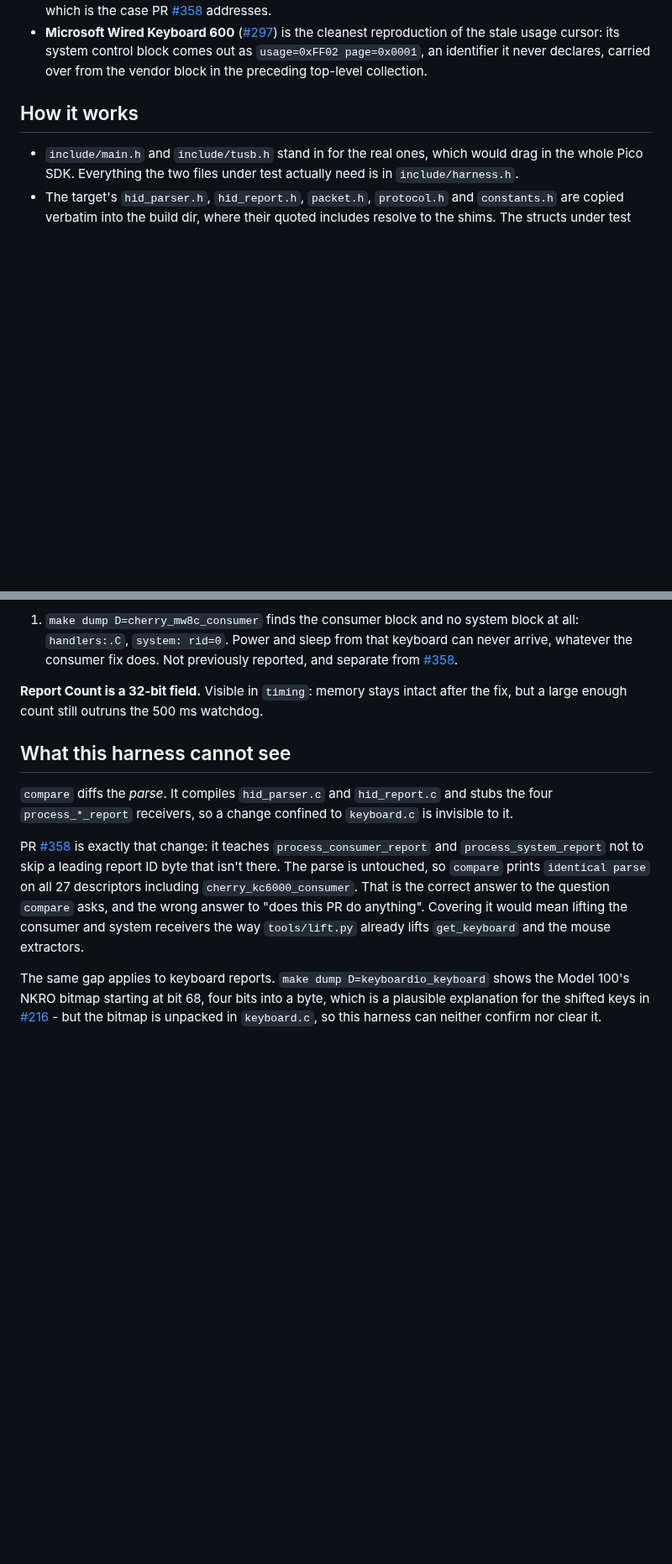
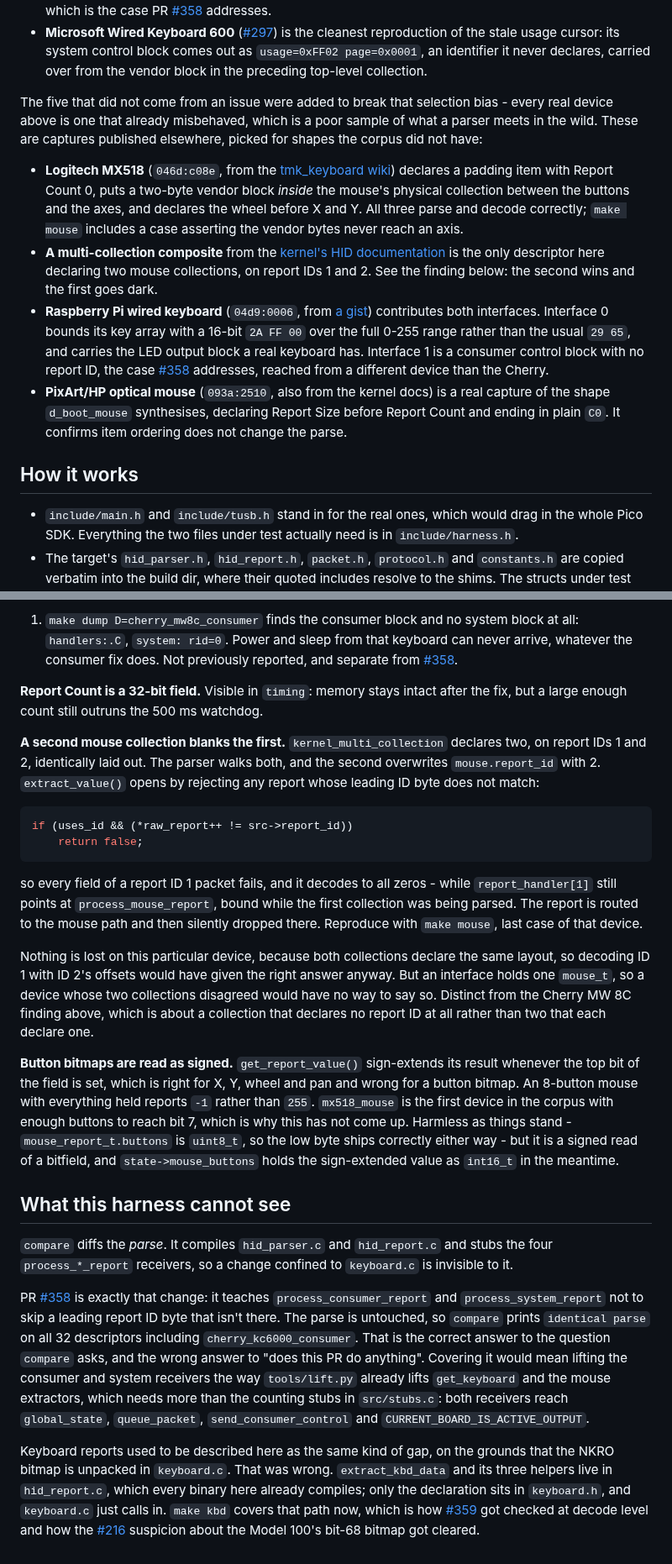
Before and after one commit to mglushko/deskhop-hidtests, a Markdown page: README.md, 2 parts joined by grey strips. Shown at 84% size. GitHub-like rendering; blank space fills up the shorter version.

Commit message:
Bring the README back in line with the corpus
Adding five descriptors moved every count the "Known good numbers" table
records, which is the one table whose job is telling a broken harness from a
broken firmware - so leaving it stale defeats the point of having it. Corpus
27 -> 32, compare 25 of 27 -> 30 of 32, mouse 72 -> 98 cases, truncate
1322 of 2366 -> 1582 of 2883 on main and 1463 of 2883 on [#361]. The timing
figure is re-measured on this host; it was always per host rather than per
firmware. Adds a kbd row, and a targets entry for the new decode test.

Documents the five non-issue descriptors in their own paragraph, since the
corpus section reads as an issue-by-issue ledger and they are there precisely
because they did not come from issues.

Corrects the claim that keyboard reports are beyond this harness. They are not:
extract_kbd_data and its helpers are in hid_report.c, already compiled here.
The consumer and system gap in that section is real and stays, now with a note
on what lifting those receivers would actually cost.

Two new open findings, neither previously recorded:

  - A second mouse collection blanks the first. On kernel_multi_collection the
    later collection takes mouse.report_id, and extract_value then rejects
    every report carrying the earlier ID - which report_handler still routes to
    the mouse path. Routed, then dropped.
  - Button bitmaps are read as signed. get_report_value sign-extends, so eight
    buttons held reads as -1. Benign, since the low byte is what ships, but it
    is a signed read of a bitfield.

Also notes that MAX_NKRO_BLOCKS is 4 and the Wooting needs exactly 4, so [#359]
has no headroom for a keyboard that splits its bitmap five ways.

````diff
--- a/README.md
+++ b/README.md
@@ -93,6 +94,28 @@ issues. What they have bought so far:
   usage cursor: its system control block comes out as `usage=0xFF02 page=0x0001`, an
   identifier it never declares, carried over from the vendor block in the preceding
   top-level collection.
+
+The five that did not come from an issue were added to break that selection bias -
+every real device above is one that already misbehaved, which is a poor sample of what
+a parser meets in the wild. These are captures published elsewhere, picked for shapes
+the corpus did not have:
+
+- **Logitech MX518** (`046d:c08e`, from the [tmk_keyboard wiki][tmk]) declares a
+  padding item with Report Count 0, puts a two-byte vendor block *inside* the mouse's
+  physical collection between the buttons and the axes, and declares the wheel before
+  X and Y. All three parse and decode correctly; `make mouse` includes a case asserting
+  the vendor bytes never reach an axis.
+- **A multi-collection composite** from the [kernel's HID documentation][hidintro] is
+  the only descriptor here declaring two mouse collections, on report IDs 1 and 2. See
+  the finding below: the second wins and the first goes dark.
+- **Raspberry Pi wired keyboard** (`04d9:0006`, from [a gist][rpigist]) contributes
+  both interfaces. Interface 0 bounds its key array with a 16-bit `2A FF 00` over the
+  full 0-255 range rather than the usual `29 65`, and carries the LED output block a
+  real keyboard has. Interface 1 is a consumer control block with no report ID, the
+  case [#358] addresses, reached from a different device than the Cherry.
+- **PixArt/HP optical mouse** (`093a:2510`, also from the kernel docs) is a real
+  capture of the shape `d_boot_mouse` synthesises, declaring Report Size before Report
+  Count and ending in plain `C0`. It confirms item ordering does not change the parse.
 
 ## How it works
 
@@ -195,6 +223,36 @@ arrive, whatever the consumer fix does. Not previously reported, and separate fr
 **Report Count is a 32-bit field.** Visible in `timing`: memory stays intact after the
 fix, but a large enough count still outruns the 500 ms watchdog.
 
+**A second mouse collection blanks the first.** `kernel_multi_collection` declares two,
+on report IDs 1 and 2, identically laid out. The parser walks both, and the second
+overwrites `mouse.report_id` with 2. `extract_value()` opens by rejecting any report
+whose leading ID byte does not match:
+
+```c
+if (uses_id && (*raw_report++ != src->report_id))
+    return false;
+```
+
+so every field of a report ID 1 packet fails, and it decodes to all zeros - while
+`report_handler[1]` still points at `process_mouse_report`, bound while the first
+collection was being parsed. The report is routed to the mouse path and then silently
+dropped there. Reproduce with `make mouse`, last case of that device.
+
+Nothing is lost on this particular device, because both collections declare the same
+layout, so decoding ID 1 with ID 2's offsets would have given the right answer anyway.
+But an interface holds one `mouse_t`, so a device whose two collections disagreed would
+have no way to say so. Distinct from the Cherry MW 8C finding above, which is about a
+collection that declares no report ID at all rather than two that each declare one.
+
+**Button bitmaps are read as signed.** `get_report_value()` sign-extends its result
+whenever the top bit of the field is set, which is right for X, Y, wheel and pan and
+wrong for a button bitmap. An 8-button mouse with everything held reports `-1` rather
+than `255`. `mx518_mouse` is the first device in the corpus with enough buttons to
+reach bit 7, which is why this has not come up. Harmless as things stand -
+`mouse_report_t.buttons` is `uint8_t`, so the low byte ships correctly either way - but
+it is a signed read of a bitfield, and `state->mouse_buttons` holds the sign-extended
+value as `int16_t` in the meantime.
+
 ## What this harness cannot see
 
 `compare` diffs the *parse*. It compiles `hid_parser.c` and `hid_report.c` and stubs
@@ -203,16 +261,20 @@ invisible to it.
 
 PR [#358] is exactly that change: it teaches `process_consumer_report` and
 `process_system_report` not to skip a leading report ID byte that isn't there. The
-parse is untouched, so `compare` prints `identical parse` on all 27 descriptors
+parse is untouched, so `compare` prints `identical parse` on all 32 descriptors
 including `cherry_kc6000_consumer`. That is the correct answer to the question
 `compare` asks, and the wrong answer to "does this PR do anything". Covering it would
 mean lifting the consumer and system receivers the way `tools/lift.py` already lifts
-`get_keyboard` and the mouse extractors.
+`get_keyboard` and the mouse extractors, which needs more than the counting stubs in
+`src/stubs.c`: both receivers reach `global_state`, `queue_packet`,
+`send_consumer_control` and `CURRENT_BOARD_IS_ACTIVE_OUTPUT`.
 
-The same gap applies to keyboard reports. `make dump D=keyboardio_keyboard` shows the
-Model 100's NKRO bitmap starting at bit 68, four bits into a byte, which is a
-plausible explanation for the shifted keys in [#216] - but the bitmap is unpacked in
-`keyboard.c`, so this harness can neither confirm nor clear it.
+Keyboard reports used to be described here as the same kind of gap, on the grounds
+that the NKRO bitmap is unpacked in `keyboard.c`. That was wrong. `extract_kbd_data`
+and its three helpers live in `hid_report.c`, which every binary here already
+compiles; only the declaration sits in `keyboard.h`, and `keyboard.c` just calls in.
+`make kbd` covers that path now, which is how [#359] got checked at decode level and
+how the [#216] suspicion about the Model 100's bit-68 bitmap got cleared.
 
 <!-- upstream issues and PRs -->
 [#117]: https://github.com/hrvach/deskhop/issues/117
````
Also changed, not shown: other parts of README.md (+18 -9 lines).
